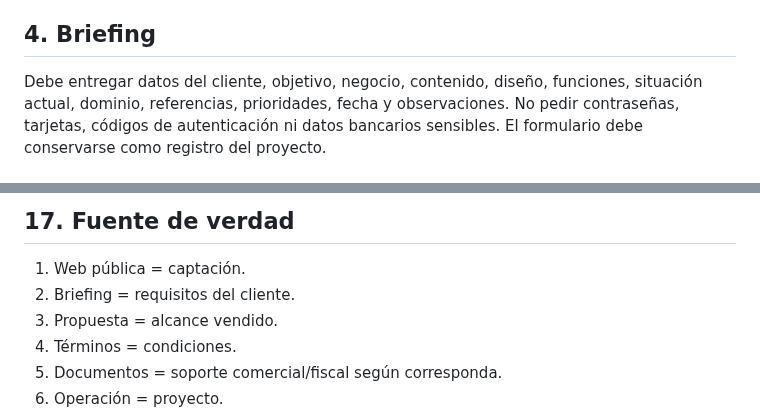
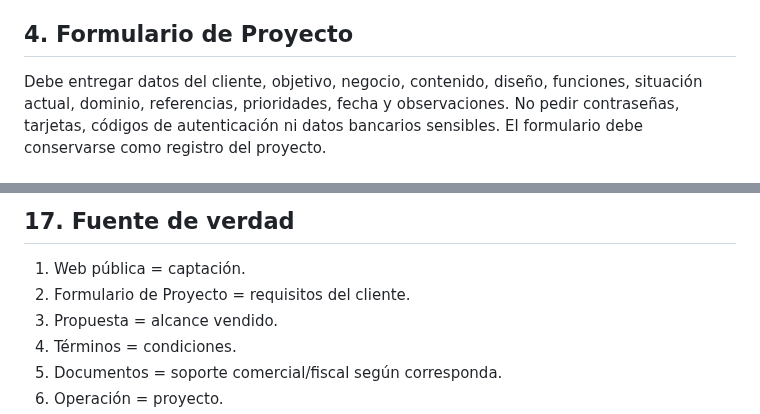
Before and after one commit to avilamorasoluciones/ams, a Markdown page: MANUAL_OPERATIVO.md, 2 parts joined by grey strips. Drawn GitHub-style.

Commit message:
Corregir nomenclatura del Formulario de Proyecto en manual AMS

```diff
--- a/MANUAL_OPERATIVO.md
+++ b/MANUAL_OPERATIVO.md
@@ -23,7 +23,7 @@ La web oficial publica `equipo@avilamorasoluciones.com` y WhatsApp +57 305 254 7
 14. Entrega.
 15. Mantenimiento/renovación si corresponde.
 
-## 4. Briefing
+## 4. Formulario de Proyecto
 Debe entregar datos del cliente, objetivo, negocio, contenido, diseño, funciones, situación actual, dominio, referencias, prioridades, fecha y observaciones.
 No pedir contraseñas, tarjetas, códigos de autenticación ni datos bancarios sensibles.
 El formulario debe conservarse como registro del proyecto.
@@ -92,7 +92,7 @@ Contenido correcto · móvil · tablet · PC · enlaces · formularios · WhatsA
 
 ## 17. Fuente de verdad
 1. Web pública = captación.
-2. Briefing = requisitos del cliente.
+2. Formulario de Proyecto = requisitos del cliente.
 3. Propuesta = alcance vendido.
 4. Términos = condiciones.
 5. Documentos = soporte comercial/fiscal según corresponda.
```
